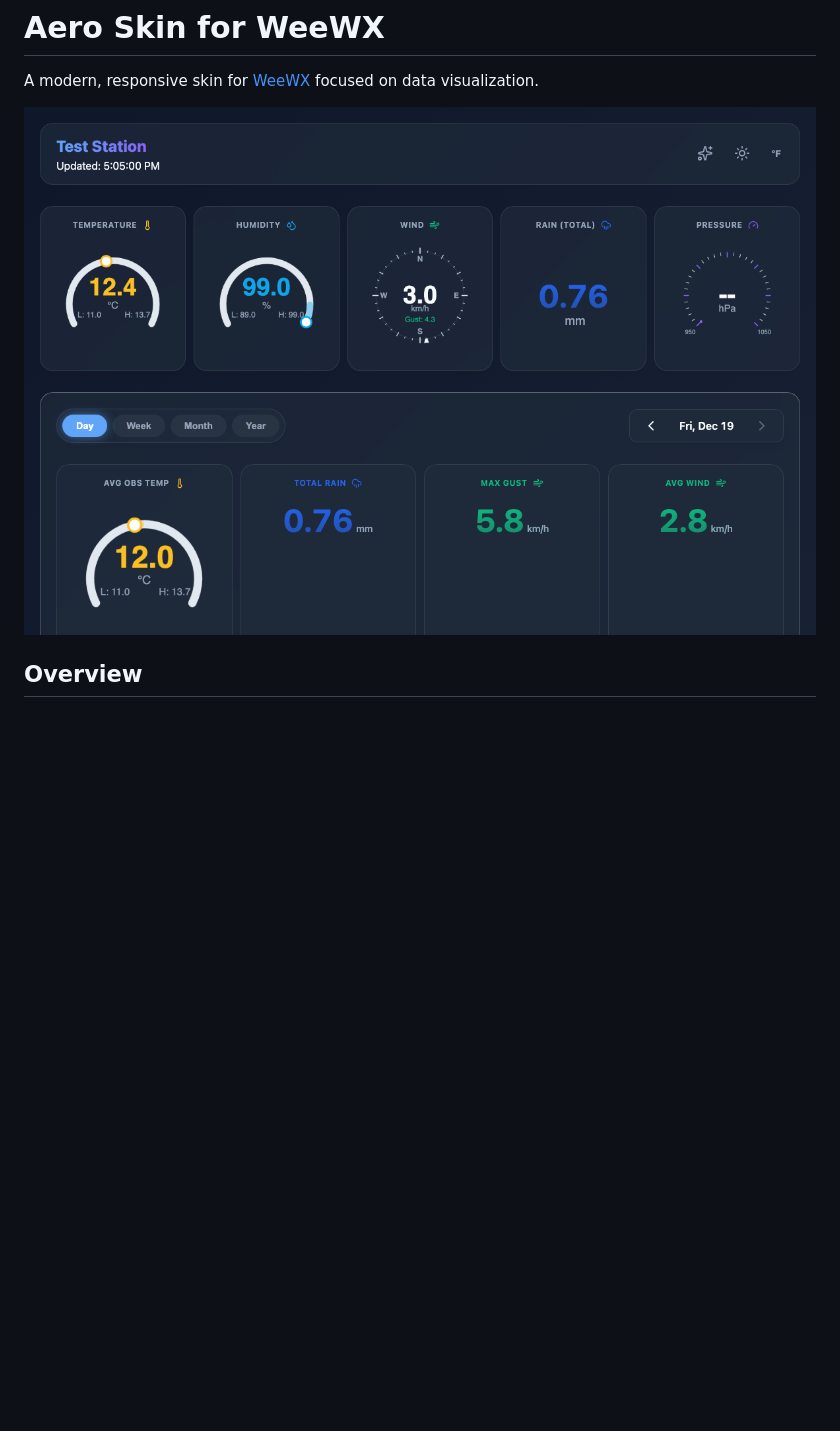
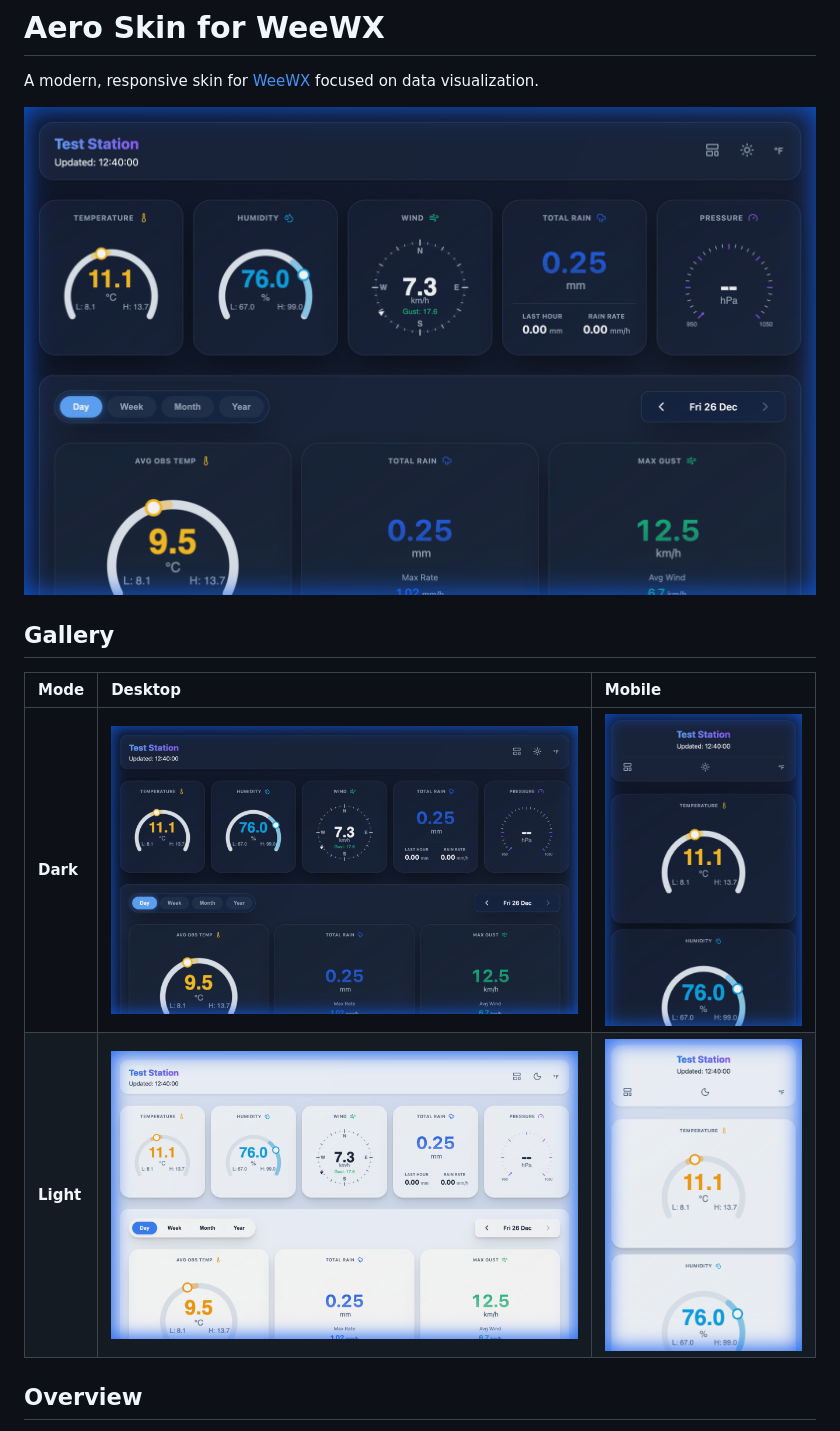
Before and after one commit to sankara/weewx-skin-aero, a Markdown page: README.md, the part around the change. Drawn GitHub-style; pictures changed too: screenshots/desktop-dark.png, screenshots/desktop-light.png, screenshots/mobile-dark.png; blank space fills up the shorter version.

Commit message:
feat: refine mobile layout, aesthetics, and developer documentation

```diff
--- a/README.md
+++ b/README.md
@@ -2,7 +2,14 @@
 
 A modern, responsive skin for [WeeWX](http://weewx.com/) focused on data visualization.
 
-![Aero Skin Screenshot](screenshots/desktop-dark.png)
+![Aero Dark Desktop](screenshots/desktop-dark.png)
+
+## Gallery
+
+| Mode | Desktop | Mobile |
+| :--- | :--- | :--- |
+| **Dark** | ![Desktop Dark](screenshots/desktop-dark.png) | ![Mobile Dark](screenshots/mobile-dark.png) |
+| **Light** | ![Desktop Light](screenshots/desktop-light.png) | ![Mobile Light](screenshots/mobile-light.png) |
 
 ## Overview
 
```
Also changed, not shown: agents.md (+23 -5 lines), screenshots/mobile-grid-fix.png (added), screenshots/mobile-header-fix.png (added), 3 other files.
